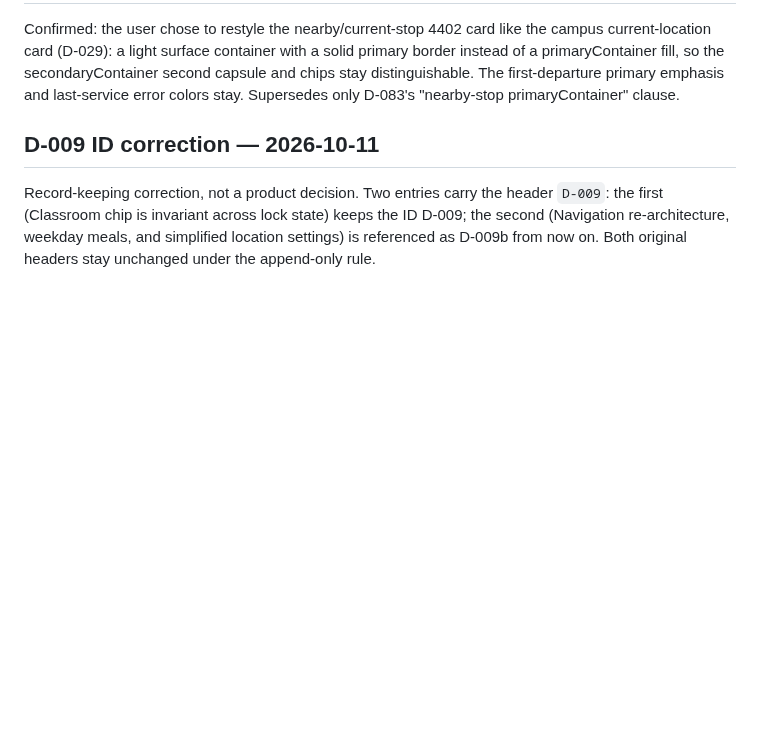
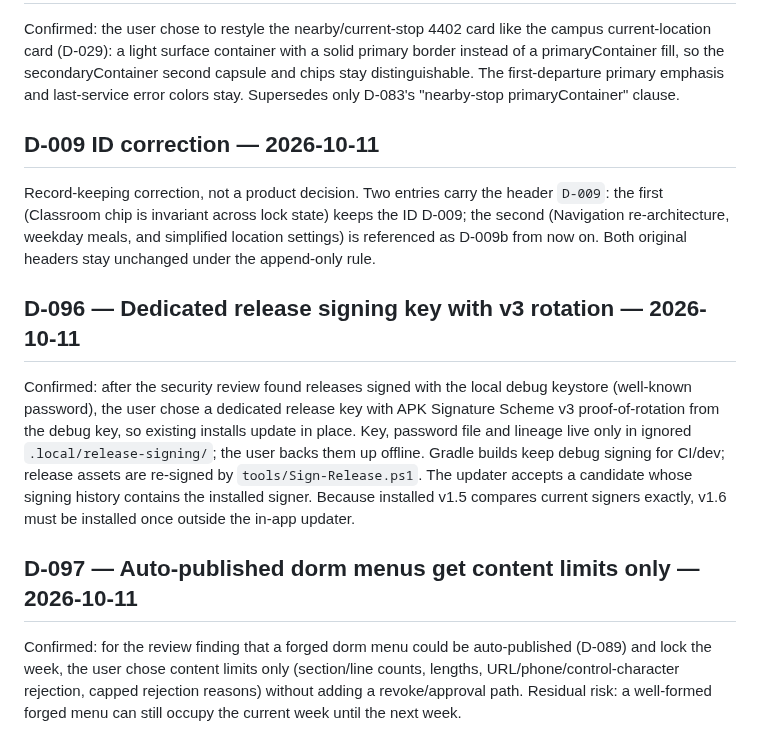
Before and after one commit to winter1l/DimaNow, a Markdown page: memory/DECISIONS.md, the part around the change. Drawn GitHub-style; blank space fills up the shorter version.

```diff
--- a/memory/DECISIONS.md
+++ b/memory/DECISIONS.md
@@ -517,3 +517,9 @@ Confirmed: the user chose to restyle the nearby/current-stop 4402 card like the
 
 ## D-009 ID correction — 2026-10-11
 Record-keeping correction, not a product decision. Two entries carry the header `D-009`: the first (Classroom chip is invariant across lock state) keeps the ID D-009; the second (Navigation re-architecture, weekday meals, and simplified location settings) is referenced as D-009b from now on. Both original headers stay unchanged under the append-only rule.
+
+## D-096 — Dedicated release signing key with v3 rotation — 2026-10-11
+Confirmed: after the security review found releases signed with the local debug keystore (well-known password), the user chose a dedicated release key with APK Signature Scheme v3 proof-of-rotation from the debug key, so existing installs update in place. Key, password file and lineage live only in ignored `.local/release-signing/`; the user backs them up offline. Gradle builds keep debug signing for CI/dev; release assets are re-signed by `tools/Sign-Release.ps1`. The updater accepts a candidate whose signing history contains the installed signer. Because installed v1.5 compares current signers exactly, v1.6 must be installed once outside the in-app updater.
+
+## D-097 — Auto-published dorm menus get content limits only — 2026-10-11
+Confirmed: for the review finding that a forged dorm menu could be auto-published (D-089) and lock the week, the user chose content limits only (section/line counts, lengths, URL/phone/control-character rejection, capped rejection reasons) without adding a revoke/approval path. Residual risk: a well-formed forged menu can still occupy the current week until the next week.
```
Also changed, not shown: memory/OPEN-QUESTIONS.md (+2 -0 lines), memory/SESSION-LOG.md (+4 -0 lines).
